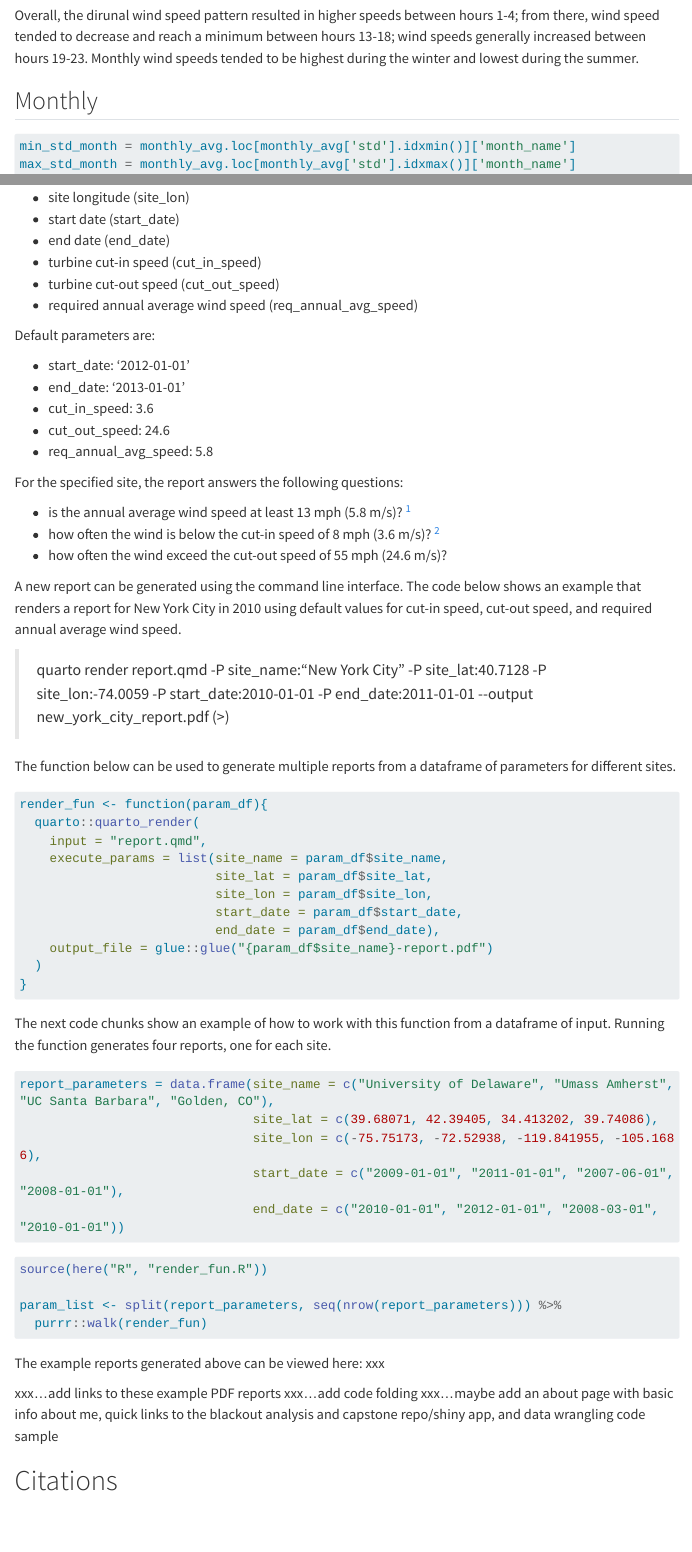
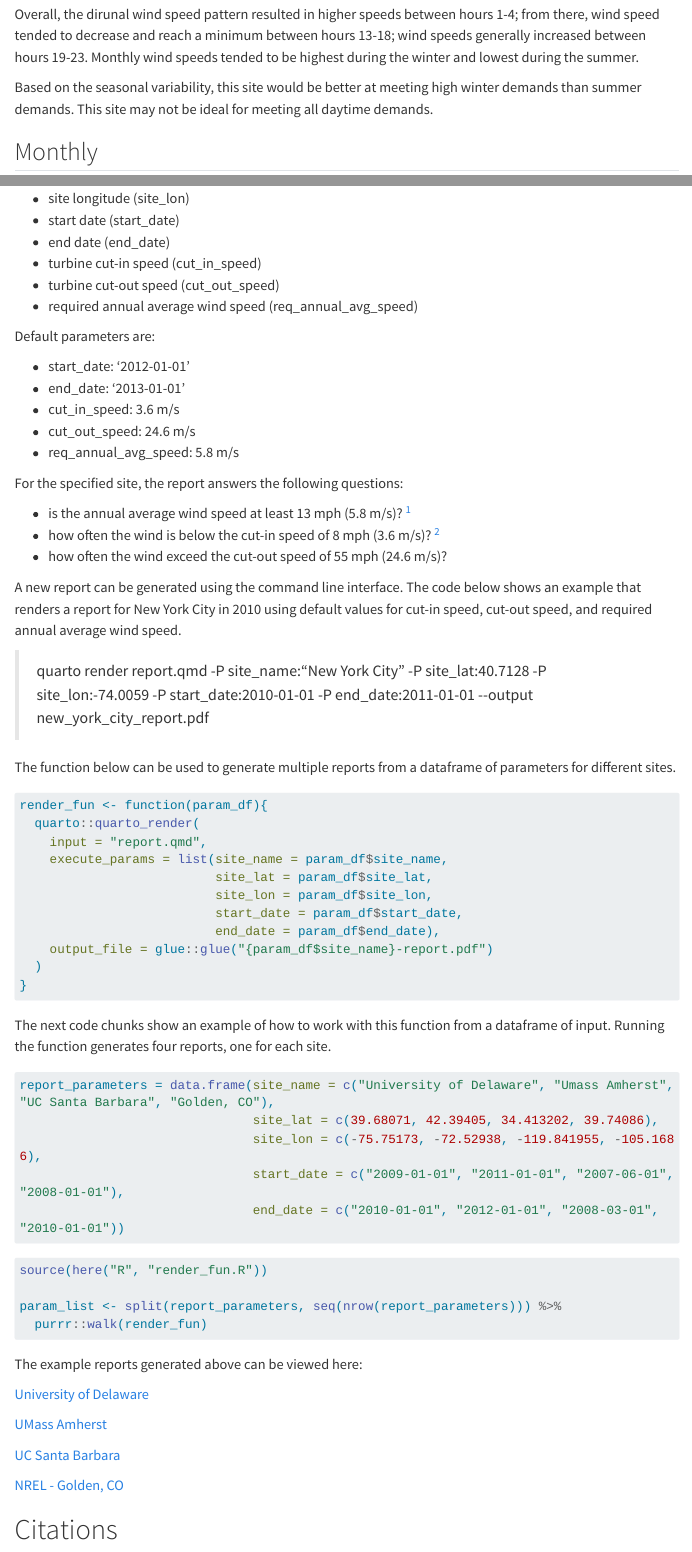
Before and after one commit to marierivers/wind_resource_temporal_variability, a Quarto document (index.qmd): the page in a window 1100 px wide, from 9440 px down before the commit and from 9400 px down after it, so that both start at the same text, and a second part further down, joined at a grey line. Rendered offline with R 4.5, knitr and Pandoc in place of Quarto, with nearby package versions; some code elsewhere in the file could not run offline; menus at the side of the page are left out; long lines of code are wrapped.

Commit message:
added example reports

````diff
--- a/index.qmd
+++ b/index.qmd
@@ -524,6 +522,8 @@
 
 Overall, the dirunal wind speed pattern resulted in higher speeds between hours 1-4; from there, wind speed tended to decrease and reach a minimum between hours 13-18; wind speeds generally increased between hours 19-23. Monthly wind speeds tended to be highest during the winter and lowest during the summer.
 
+Based on the seasonal variability, this site would be better at meeting high winter demands than summer demands. This site may not be ideal for meeting all daytime demands.
+
 ::: panel-tabset
 ## Monthly
 
@@ -604,9 +604,9 @@
 
 -   start_date: '2012-01-01'
 -   end_date: '2013-01-01'
--   cut_in_speed: 3.6
--   cut_out_speed: 24.6
--   req_annual_avg_speed: 5.8
+-   cut_in_speed: 3.6 m/s
+-   cut_out_speed: 24.6 m/s
+-   req_annual_avg_speed: 5.8 m/s
 
 For the specified site, the report answers the following questions:
 
@@ -660,9 +660,15 @@
   purrr::walk(render_fun)
 ```
 
-The example reports generated above can be viewed here: xxx
+The example reports generated above can be viewed here:
 
-xxx...add links to these example PDF reports xxx...add code folding xxx...maybe add an about page with basic info about me, quick links to the blackout analysis and capstone repo/shiny app, and data wrangling code sample
+[University of Delaware](University of Delaware-report.pdf)
+
+[UMass Amherst](Umass Amherst-report.pdf)
+
+[UC Santa Barbara](UC Santa Barbara-report.pdf)
+
+[NREL - Golden, CO](Golden, CO-report.pdf)
 
 # Citations
 
````
Also changed, not shown: docs/search.json, index.qmd (10 more changed lines), 52 other files.
